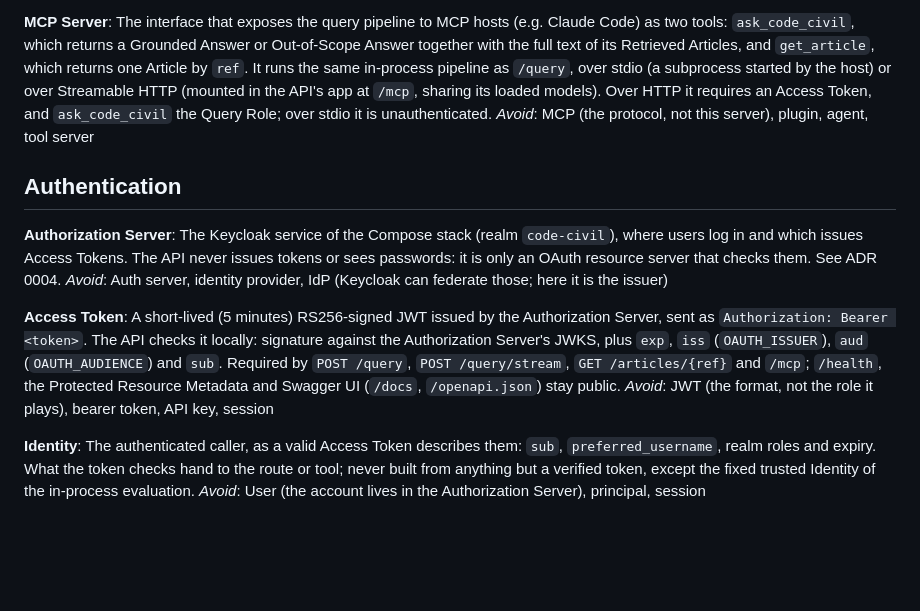
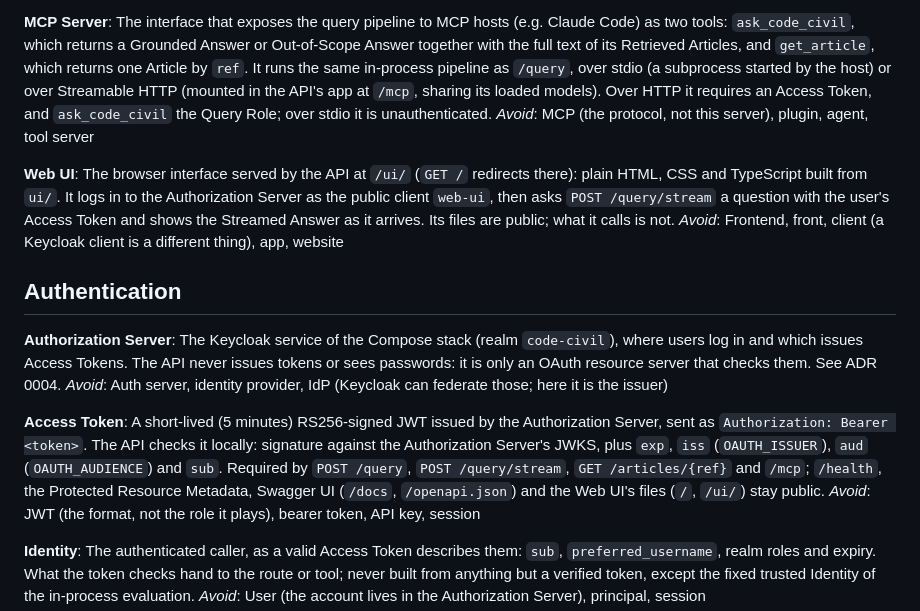
Before and after one commit to victorhaguet/RAG-french-civil-code, a Markdown page: CONTEXT.md, the part around the change. GitHub-like rendering; blank space fills up the shorter version.

```diff
--- a/CONTEXT.md
+++ b/CONTEXT.md
@@ -89,6 +89,13 @@ Streamable HTTP (mounted in the API's app at `/mcp`, sharing its loaded models).
 requires an Access Token, and `ask_code_civil` the Query Role; over stdio it is unauthenticated.
 _Avoid_: MCP (the protocol, not this server), plugin, agent, tool server
 
+**Web UI**:
+The browser interface served by the API at `/ui/` (`GET /` redirects there): plain HTML, CSS and
+TypeScript built from `ui/`. It logs in to the Authorization Server as the public client `web-ui`,
+then asks `POST /query/stream` a question with the user's Access Token and shows the Streamed Answer
+as it arrives. Its files are public; what it calls is not.
+_Avoid_: Frontend, front, client (a Keycloak client is a different thing), app, website
+
 ## Authentication
 
 **Authorization Server**:
@@ -102,7 +109,8 @@ A short-lived (5 minutes) RS256-signed JWT issued by the Authorization Server, s
 `Authorization: Bearer <token>`. The API checks it locally: signature against the Authorization
 Server's JWKS, plus `exp`, `iss` (`OAUTH_ISSUER`), `aud` (`OAUTH_AUDIENCE`) and `sub`. Required by
 `POST /query`, `POST /query/stream`, `GET /articles/{ref}` and `/mcp`; `/health`, the Protected
-Resource Metadata and Swagger UI (`/docs`, `/openapi.json`) stay public.
+Resource Metadata, Swagger UI (`/docs`, `/openapi.json`) and the Web UI's files (`/`, `/ui/`) stay
+public.
 _Avoid_: JWT (the format, not the role it plays), bearer token, API key, session
 
 **Identity**:
```
Also changed, not shown: README.md (+33 -3 lines), docs/adr/0004-oauth-resource-server-with-keycloak.md (+12 -10 lines).
